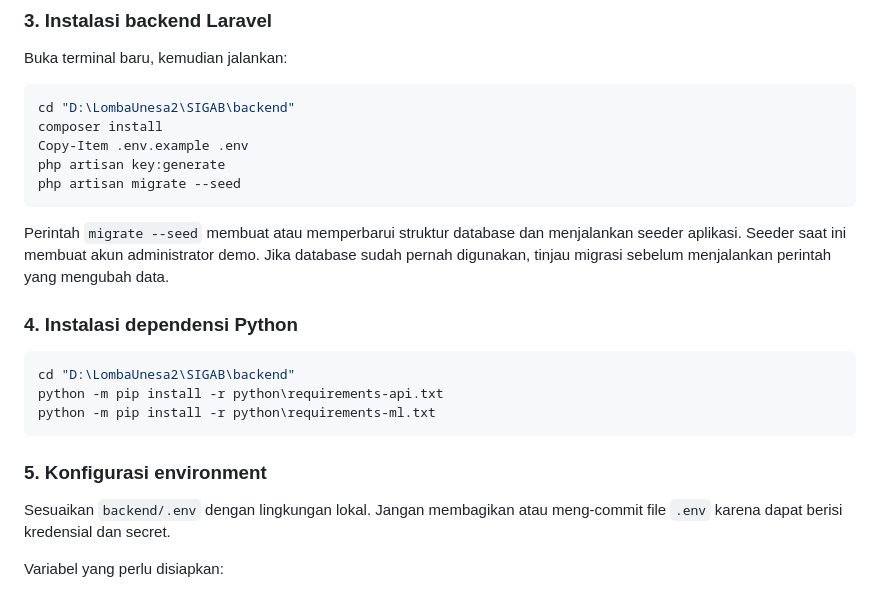
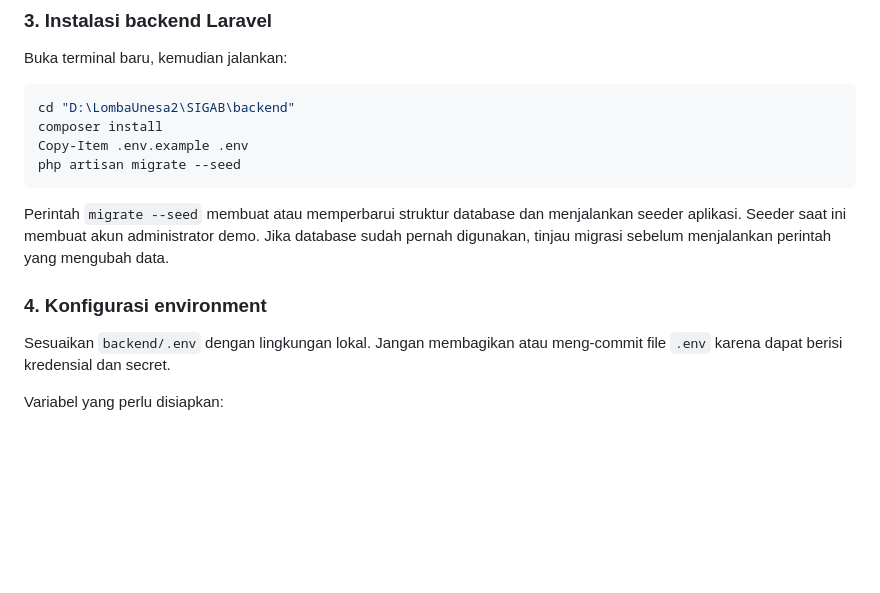
Before and after one commit to Ryan-Task/SIGAB, a Markdown page: README.md, the part around the change. Rendered like a GitHub page; blank space fills up the shorter version.

Commit message:
fix: fix readme

````diff
--- a/README.md
+++ b/README.md
@@ -146,7 +146,6 @@ Buka terminal baru, kemudian jalankan:
 cd "D:\LombaUnesa2\SIGAB\backend"
 composer install
 Copy-Item .env.example .env
-php artisan key:generate
 php artisan migrate --seed
 ```
 
@@ -155,15 +154,7 @@ menjalankan seeder aplikasi. Seeder saat ini membuat akun administrator demo.
 Jika database sudah pernah digunakan, tinjau migrasi sebelum menjalankan
 perintah yang mengubah data.
 
-### 4. Instalasi dependensi Python
-
-```powershell
-cd "D:\LombaUnesa2\SIGAB\backend"
-python -m pip install -r python\requirements-api.txt
-python -m pip install -r python\requirements-ml.txt
-```
-
-### 5. Konfigurasi environment
+### 4. Konfigurasi environment
 
 Sesuaikan `backend/.env` dengan lingkungan lokal. Jangan membagikan atau
 meng-commit file `.env` karena dapat berisi kredensial dan secret.
````
